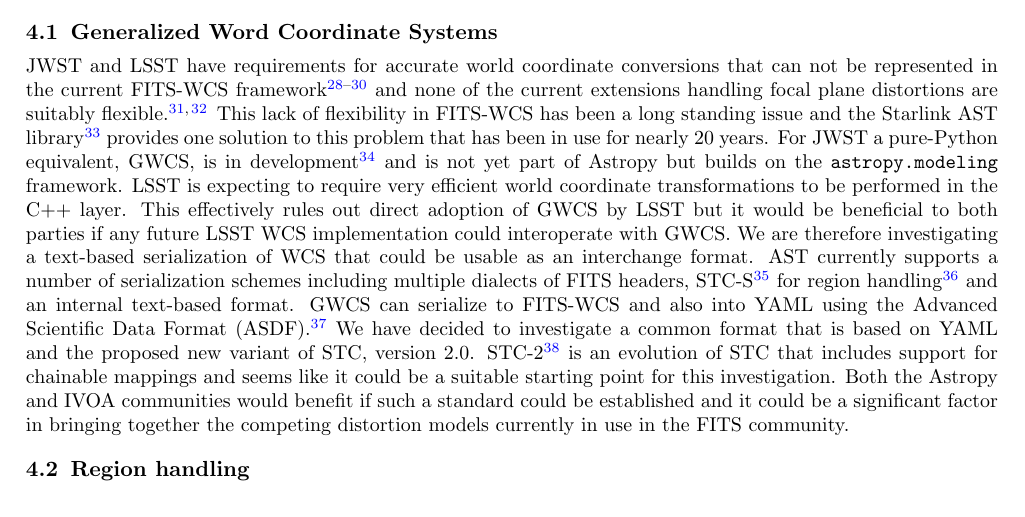
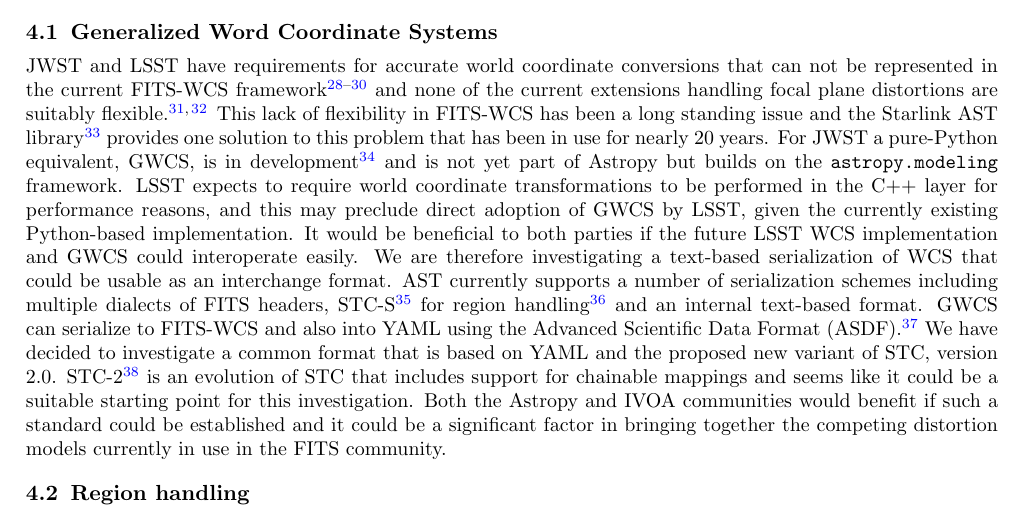
Before and after one commit to lsst-dm/spie-2016-dm-astropy, a LaTeX paper (SPIE2016-9913-16/9913-16.tex): part of page 3 of 10, cut so that both start at the same text. Compiled offline with pdfLaTeX.

Commit message:
Do not know for certain that GWCS could not be made fast enough

```diff
--- a/SPIE2016-9913-16/9913-16.tex
+++ b/SPIE2016-9913-16/9913-16.tex
@@ -128,8 +128,8 @@
 JWST and LSST have requirements for accurate world coordinate conversions that can not be represented in the current FITS-WCS framework\cite{2013ASPC..475...49H,2002A&A...395.1077C,2015A&C....12..133T} and none of the current extensions handling focal plane distortions are suitably flexible\cite{2012SPIE.8451E..1MS,2012tpv}.
 This lack of flexibility in FITS-WCS has been a long standing issue and the Starlink AST library\cite{Berry201633} provides one solution to this problem that has been in use for nearly 20 years.
 For JWST a pure-Python equivalent, GWCS, is in development\cite{2016_P028_adassxxv} and is not yet part of Astropy but builds on the \texttt{astropy.modeling} framework.
-LSST is expecting to require very efficient world coordinate transformations to be performed in the C++ layer.
-This effectively rules out direct adoption of GWCS by LSST but it would be beneficial to both parties if any future LSST WCS implementation could interoperate with GWCS.
+LSST expects to require world coordinate transformations to be performed in the C++ layer for performance reasons, and this may preclude direct adoption of GWCS by LSST, given the currently existing Python-based implementation.
+It would be beneficial to both parties if the future LSST WCS implementation and GWCS could interoperate easily.
 We are therefore investigating a text-based serialization of WCS that could be usable as an interchange format.
 AST currently supports a number of serialization schemes including multiple dialects of FITS headers, STC-S\cite{2007ivoa.spec.1030R} for region handling\cite{2010ASPC..434..213B} and an internal text-based format.
 GWCS can serialize to FITS-WCS and also into YAML using the Advanced Scientific Data Format (ASDF)\cite{2015A&C....12..240G}.
```
